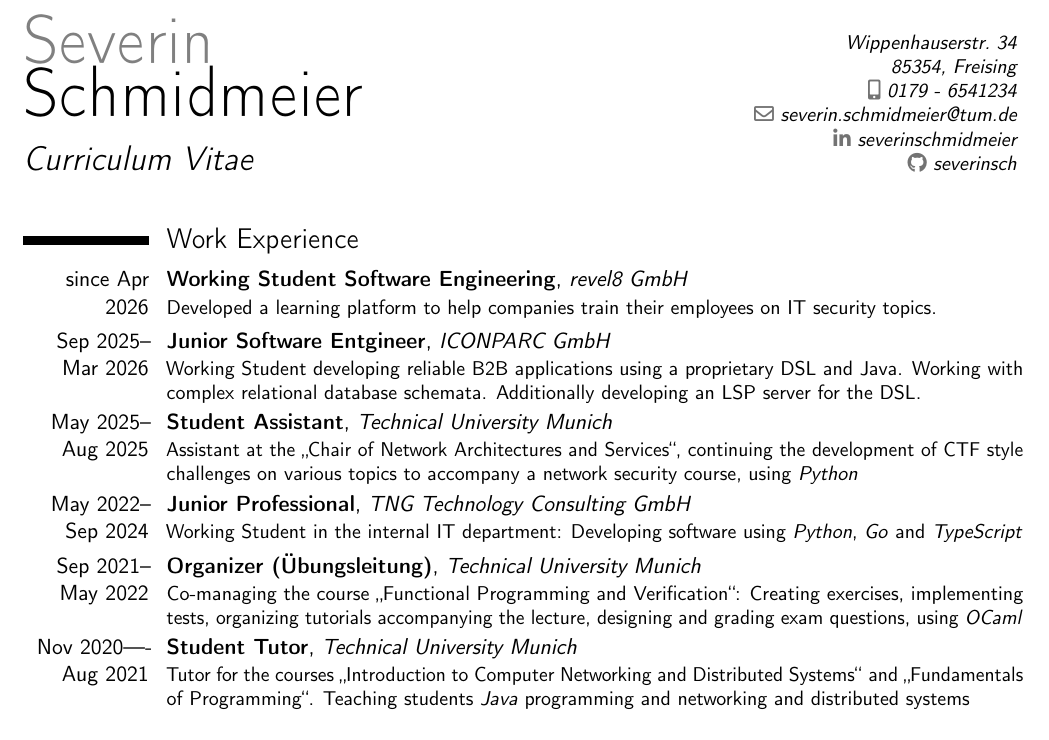
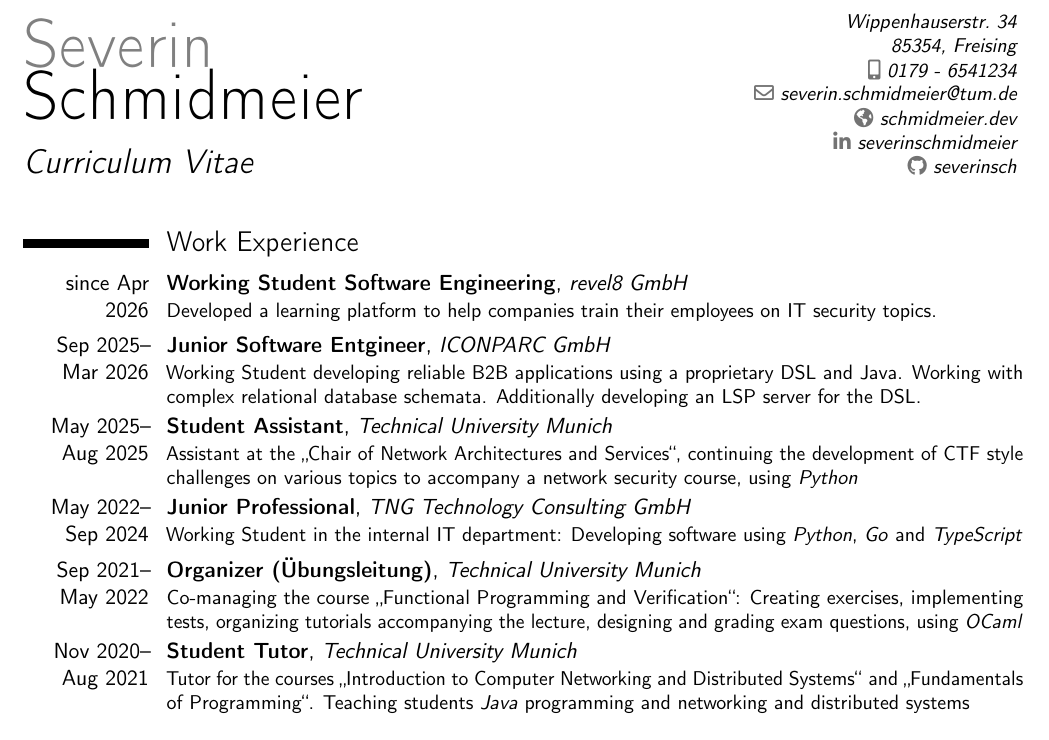
Before and after one commit to severinsch/cv, a LaTeX CV (resume_modern/resume.tex, which reads resume_modern/content/work.tex): part of page 1 of 2, cut so that both start at the same text. Compiled offline with pdfLaTeX.

Commit message:
added website

```diff
--- a/resume_modern/content/work.tex
+++ b/resume_modern/content/work.tex
@@ -17,5 +17,5 @@
 \langen{\cventry{Sep 2021--\\May 2022}{\textbf{Organizer (Übungsleitung)}}{\textit{Technical University Munich}}{}{}{Co-managing the course \enquote{Functional Programming and Verification}: Creating exercises, implementing tests, organizing tutorials accompanying the lecture, designing and grading exam questions, using \textit{OCaml}}}
 \langde{\cventry{Sep 2021--\\Mai 2022}{\textbf{Übungsleitung}}{\textit{Technische Universität München}}{}{}{Planung \& Organisation der Vorlesung \enquote{Funktionale Porgrammierung und Verifikation}: Aufgabenerstellung, Implementierung von autmatisierten Tests, Organisation der vorlesungsbegleitenden Übungen, Erstellen und Korrigieren von Klausuraufgaben, in \textit{OCaml}}}
 
-\langen{\cventry{Nov 2020----\\Aug 2021}{\textbf{Student Tutor}}{\textit{Technical University Munich}}{}{}{Tutor for the courses \enquote{Introduction to Computer Networking and Distributed Systems} and \enquote{Fundamentals of Programming}. Teaching students \textit{Java} programming and networking and distributed systems}}
-\langde{\cventry{Nov 2020----\\Aug 2021}{\textbf{Tutor}}{\textit{Technische Universität München}}{}{}{Tutor für die Vorlesung \enquote{Grundlagen: Rechnernetze und Verteilte Systeme}: Abhalten von Übungen um Studierenden Programmiergrundlagen in \textit{Java} beizubringen und zu Kommunikations- und Rechnernetzen}}
+\langen{\cventry{Nov 2020--\\Aug 2021}{\textbf{Student Tutor}}{\textit{Technical University Munich}}{}{}{Tutor for the courses \enquote{Introduction to Computer Networking and Distributed Systems} and \enquote{Fundamentals of Programming}. Teaching students \textit{Java} programming and networking and distributed systems}}
+\langde{\cventry{Nov 2020--\\Aug 2021}{\textbf{Tutor}}{\textit{Technische Universität München}}{}{}{Tutor für die Vorlesung \enquote{Grundlagen: Rechnernetze und Verteilte Systeme}: Abhalten von Übungen um Studierenden Programmiergrundlagen in \textit{Java} beizubringen und zu Kommunikations- und Rechnernetzen}}
--- a/resume_modern/resume.tex
+++ b/resume_modern/resume.tex
@@ -64,7 +64,7 @@
 \address{Wippenhauserstr. 34}{85354, Freising}
 \mobile{0179 - 6541234}
 \email{severin.schmidmeier@tum.de}
-%\homepage{staff.org.edu/~jsmith}{staff.org.edu/$\sim$jsmith} % The first argument is the url for the clickable link, the second argument is the url displayed in the template
+\homepage{schmidmeier.dev} % The first argument is the url for the clickable link, the second argument is the url displayed in the template
 \social[linkedin]{severinschmidmeier}
 \social[github]{severinsch}
 %\photo[70pt][0.4pt]{pictures/picture} % The first bracket is the picture height, the second is the thickness of the frame around the picture (0pt for no frame)
```
Also changed, not shown: resume_jake/cv.tex (+4 -3 lines), resume_jake/cv.pdf, resume_modern/resume.pdf.
